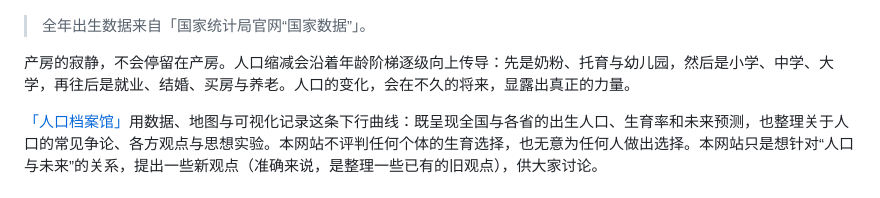
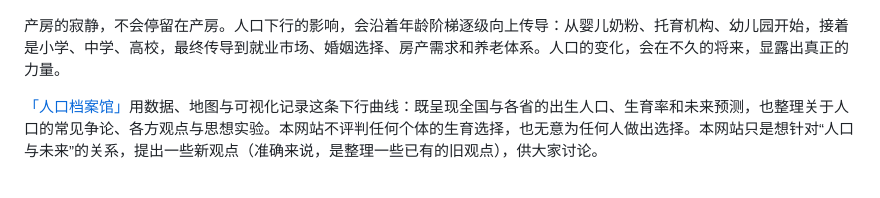
Before and after one commit to DemoArchive/demography-archive, a Markdown page: README.md, the part around the change. GitHub-like rendering.

```diff
--- a/README.md
+++ b/README.md
@@ -8,9 +8,7 @@
 
 ![三个生育时钟动画：钟摆按真实的出生间隔摆动。1963 年历史峰值 56 人/分钟，2016 年全面二孩 36 人/分钟，2025 年历史新低 15 人/分钟；钟摆每往返一次代表出生 1 人。](images/readme/fertility-clocks.gif)
 
-> 全年出生数据来自「国家统计局官网“国家数据”」。
-
-产房的寂静，不会停留在产房。人口缩减会沿着年龄阶梯逐级向上传导：先是奶粉、托育与幼儿园，然后是小学、中学、大学，再往后是就业、结婚、买房与养老。人口的变化，会在不久的将来，显露出真正的力量。
+产房的寂静，不会停留在产房。人口下行的影响，会沿着年龄阶梯逐级向上传导：从婴儿奶粉、托育机构、幼儿园开始，接着是小学、中学、高校，最终传导到就业市场、婚姻选择、房产需求和养老体系。人口的变化，会在不久的将来，显露出真正的力量。
 
 [「人口档案馆」](https://demoarchive.net)用数据、地图与可视化记录这条下行曲线：既呈现全国与各省的出生人口、生育率和未来预测，也整理关于人口的常见争论、各方观点与思想实验。本网站不评判任何个体的生育选择，也无意为任何人做出选择。本网站只是想针对“人口与未来”的关系，提出一些新观点（准确来说，是整理一些已有的旧观点），供大家讨论。
 
```
Also changed, not shown: images/readme/fertility-clocks.gif, 5 other files.
